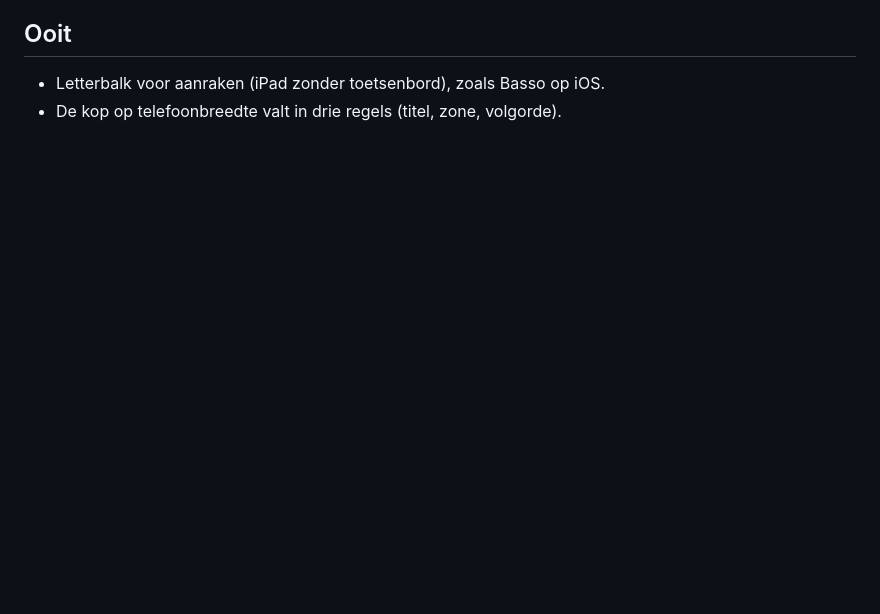
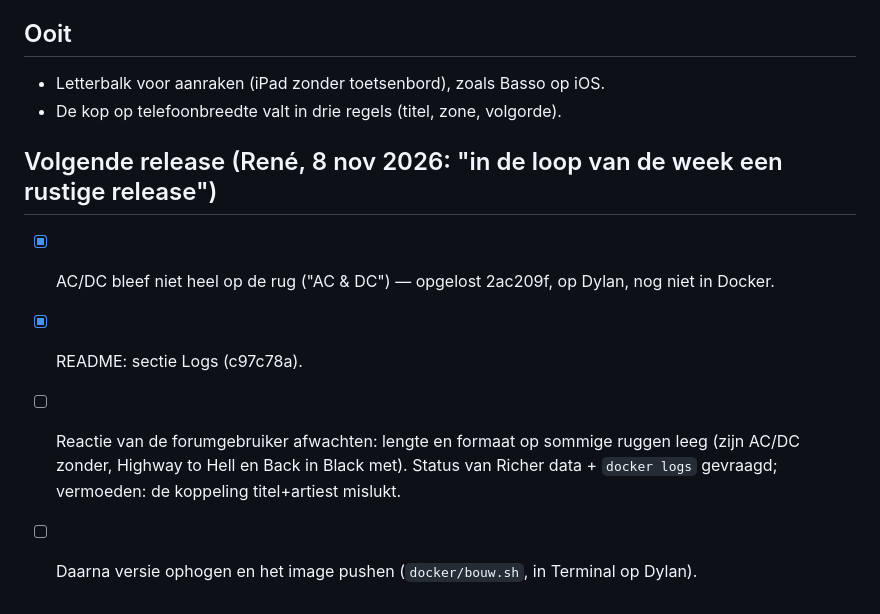
Before and after one commit to renebouwmeester/stacks, a Markdown page: WERKLIJST.md, the part around the change. Rendered like a GitHub page; blank space fills up the shorter version.

Commit message:
Werklijst: de volgende release (forum)
Co-Authored-By: Claude Opus 5.5 <noreply@anthropic.com>

```diff
--- a/WERKLIJST.md
+++ b/WERKLIJST.md
@@ -45,3 +45,9 @@ Bovenaan wat eerst moet; afgevinkt gaat naar het logboek in NOTITIES.md (README.
 ## Ooit
 - Letterbalk voor aanraken (iPad zonder toetsenbord), zoals Basso op iOS.
 - De kop op telefoonbreedte valt in drie regels (titel, zone, volgorde).
+
+## Volgende release (René, 8 nov 2026: "in de loop van de week een rustige release")
+- [x] AC/DC bleef niet heel op de rug ("AC & DC") — opgelost 2ac209f, op Dylan, nog niet in Docker.
+- [x] README: sectie Logs (c97c78a).
+- [ ] Reactie van de forumgebruiker afwachten: lengte en formaat op sommige ruggen leeg (zijn AC/DC zonder, Highway to Hell en Back in Black met). Status van Richer data + `docker logs` gevraagd; vermoeden: de koppeling titel+artiest mislukt.
+- [ ] Daarna versie ophogen en het image pushen (`docker/bouw.sh`, in Terminal op Dylan).
```
